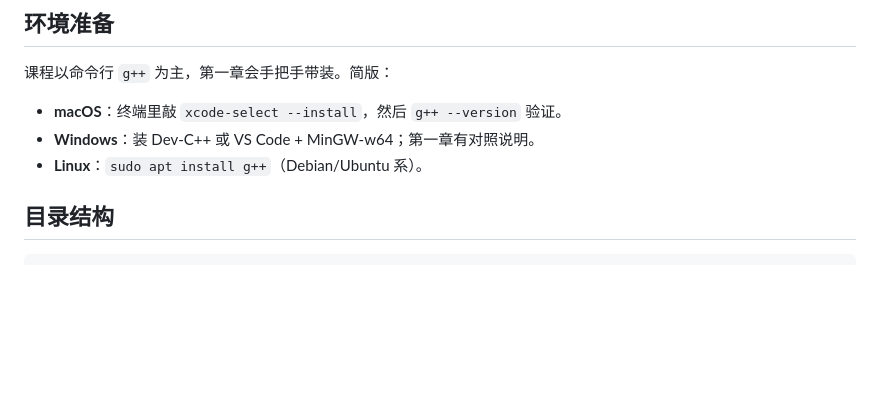
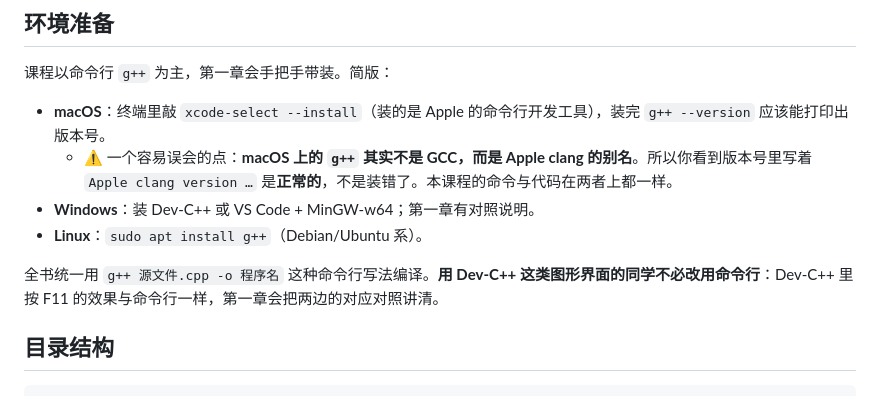
Before and after one commit to ChanYikLam/cpp-for-freshman, a Markdown page: README.md, the part around the change. Drawn GitHub-style; blank space fills up the shorter version.

Commit message:
docs: 环境准备说明按本机实测校准（macOS 的 g++ 是 clang 别名、Dev-C++ 的对照）

```diff
--- a/README.md
+++ b/README.md
@@ -23,9 +23,12 @@
 
 课程以命令行 `g++` 为主，第一章会手把手带装。简版：
 
-- **macOS**：终端里敲 `xcode-select --install`，然后 `g++ --version` 验证。
+- **macOS**：终端里敲 `xcode-select --install`（装的是 Apple 的命令行开发工具），装完 `g++ --version` 应该能打印出版本号。
+  - ⚠️ 一个容易误会的点：**macOS 上的 `g++` 其实不是 GCC，而是 Apple clang 的别名**。所以你看到版本号里写着 `Apple clang version …` 是**正常的**，不是装错了。本课程的命令与代码在两者上都一样。
 - **Windows**：装 Dev-C++ 或 VS Code + MinGW-w64；第一章有对照说明。
 - **Linux**：`sudo apt install g++`（Debian/Ubuntu 系）。
+
+全书统一用 `g++ 源文件.cpp -o 程序名` 这种命令行写法编译。**用 Dev-C++ 这类图形界面的同学不必改用命令行**：Dev-C++ 里按 F11 的效果与命令行一样，第一章会把两边的对应对照讲清。
 
 ## 目录结构
 
```
